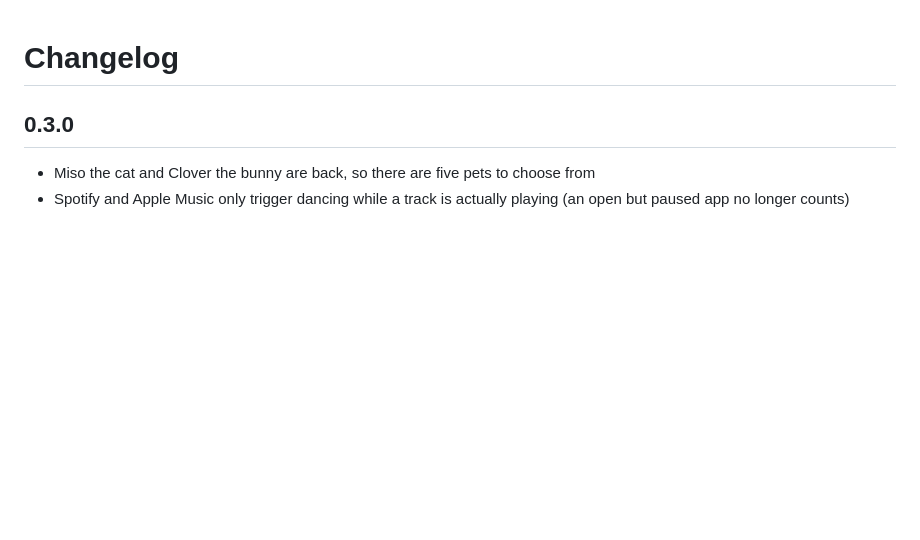
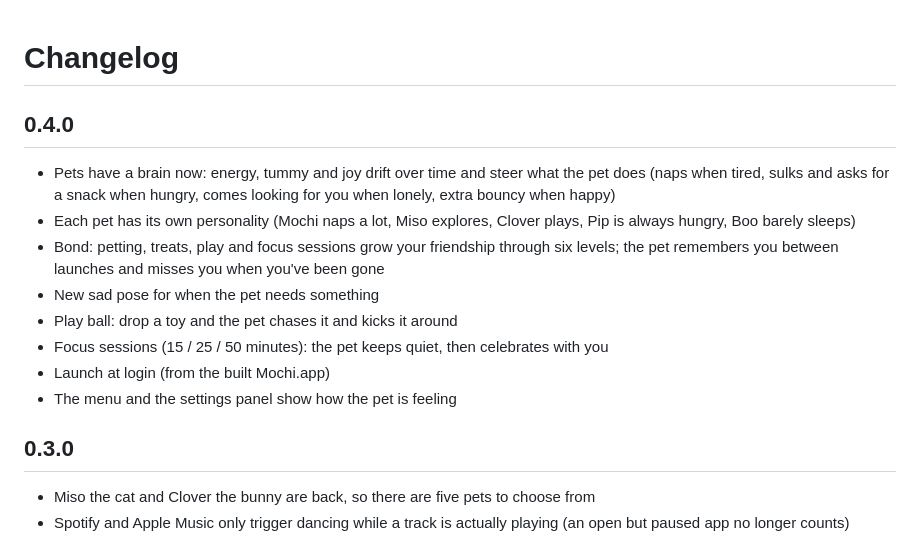
Before and after one commit to kishor1445/Mochi, a Markdown page: CHANGELOG.md, the part around the change. GitHub-like rendering; blank space fills up the shorter version.

```diff
--- a/CHANGELOG.md
+++ b/CHANGELOG.md
@@ -1,4 +1,15 @@
 # Changelog
+
+## 0.4.0
+
+- Pets have a brain now: energy, tummy and joy drift over time and steer what the pet does (naps when tired, sulks and asks for a snack when hungry, comes looking for you when lonely, extra bouncy when happy)
+- Each pet has its own personality (Mochi naps a lot, Miso explores, Clover plays, Pip is always hungry, Boo barely sleeps)
+- Bond: petting, treats, play and focus sessions grow your friendship through six levels; the pet remembers you between launches and misses you when you've been gone
+- New sad pose for when the pet needs something
+- Play ball: drop a toy and the pet chases it and kicks it around
+- Focus sessions (15 / 25 / 50 minutes): the pet keeps quiet, then celebrates with you
+- Launch at login (from the built Mochi.app)
+- The menu and the settings panel show how the pet is feeling
 
 ## 0.3.0
 
```
Also changed, not shown: README.md (+26 -13 lines), docs/settings.png, 14 other files.
